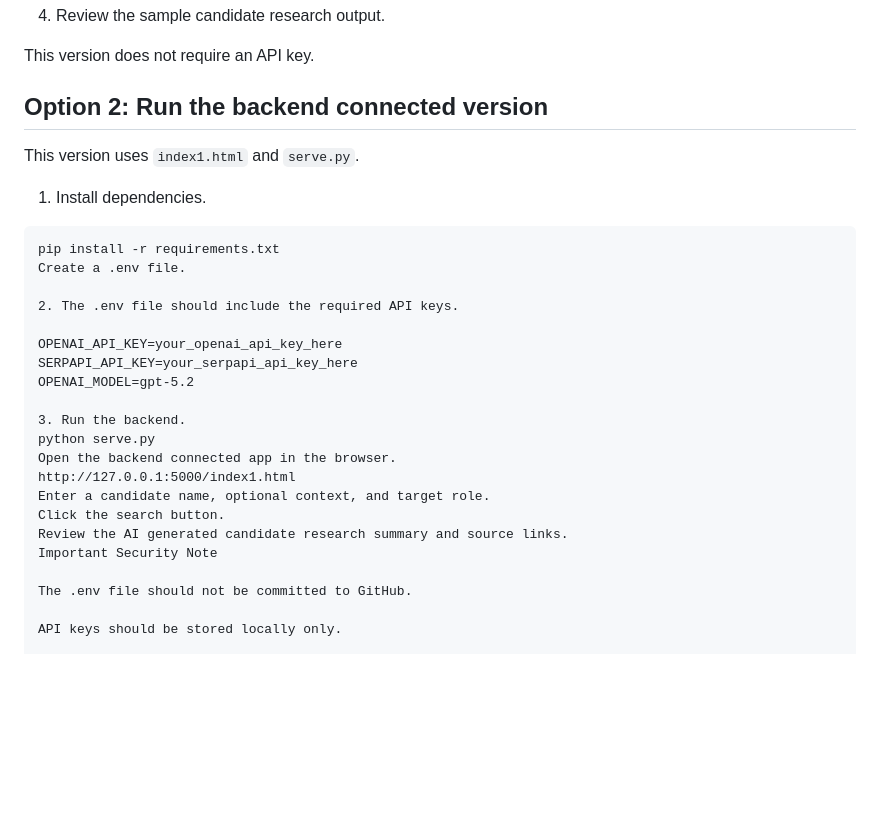
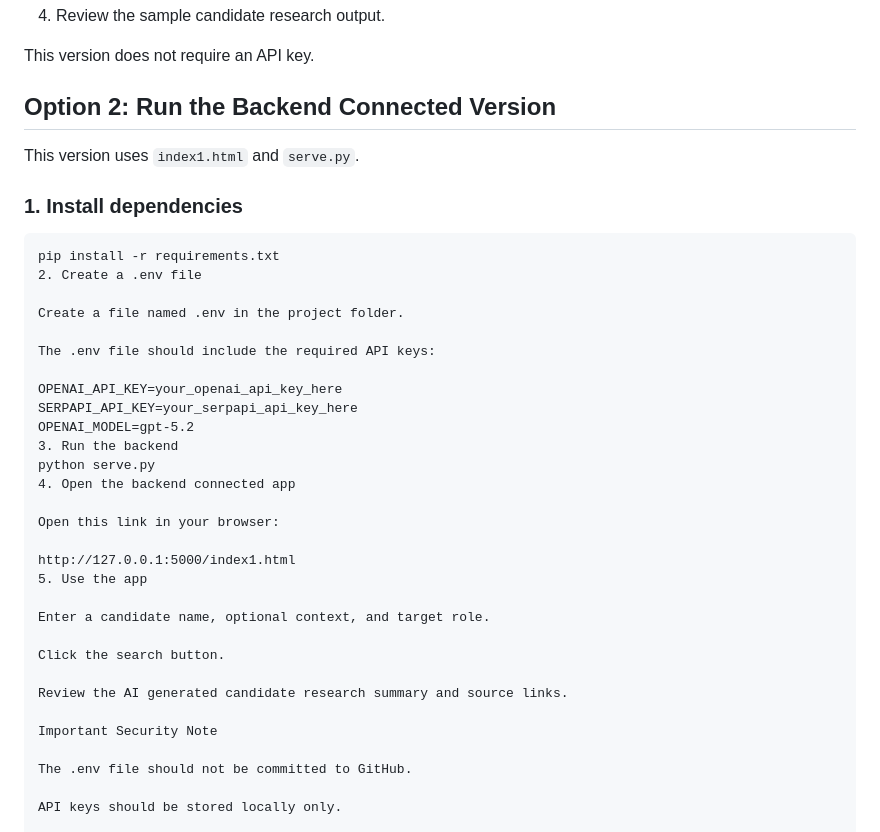
Before and after one commit to Mingyu-0222/hr-candidate-search-assistant, a Markdown page: README.md, the part around the change. GitHub-like rendering; blank space fills up the shorter version.

````diff
--- a/README.md
+++ b/README.md
@@ -300,29 +300,38 @@ This is the easiest way to view the project.
 
 This version does not require an API key.
 
-## Option 2: Run the backend connected version
+## Option 2: Run the Backend Connected Version
 
 This version uses `index1.html` and `serve.py`.
 
-1. Install dependencies.
+### 1. Install dependencies
 
 ```text
 pip install -r requirements.txt
-Create a .env file.
+2. Create a .env file
 
-2. The .env file should include the required API keys.
+Create a file named .env in the project folder.
+
+The .env file should include the required API keys:
 
 OPENAI_API_KEY=your_openai_api_key_here
 SERPAPI_API_KEY=your_serpapi_api_key_here
 OPENAI_MODEL=gpt-5.2
+3. Run the backend
+python serve.py
+4. Open the backend connected app
 
-3. Run the backend.
-python serve.py
-Open the backend connected app in the browser.
+Open this link in your browser:
+
 http://127.0.0.1:5000/index1.html
+5. Use the app
+
 Enter a candidate name, optional context, and target role.
+
 Click the search button.
+
 Review the AI generated candidate research summary and source links.
+
 Important Security Note
 
 The .env file should not be committed to GitHub.
````
